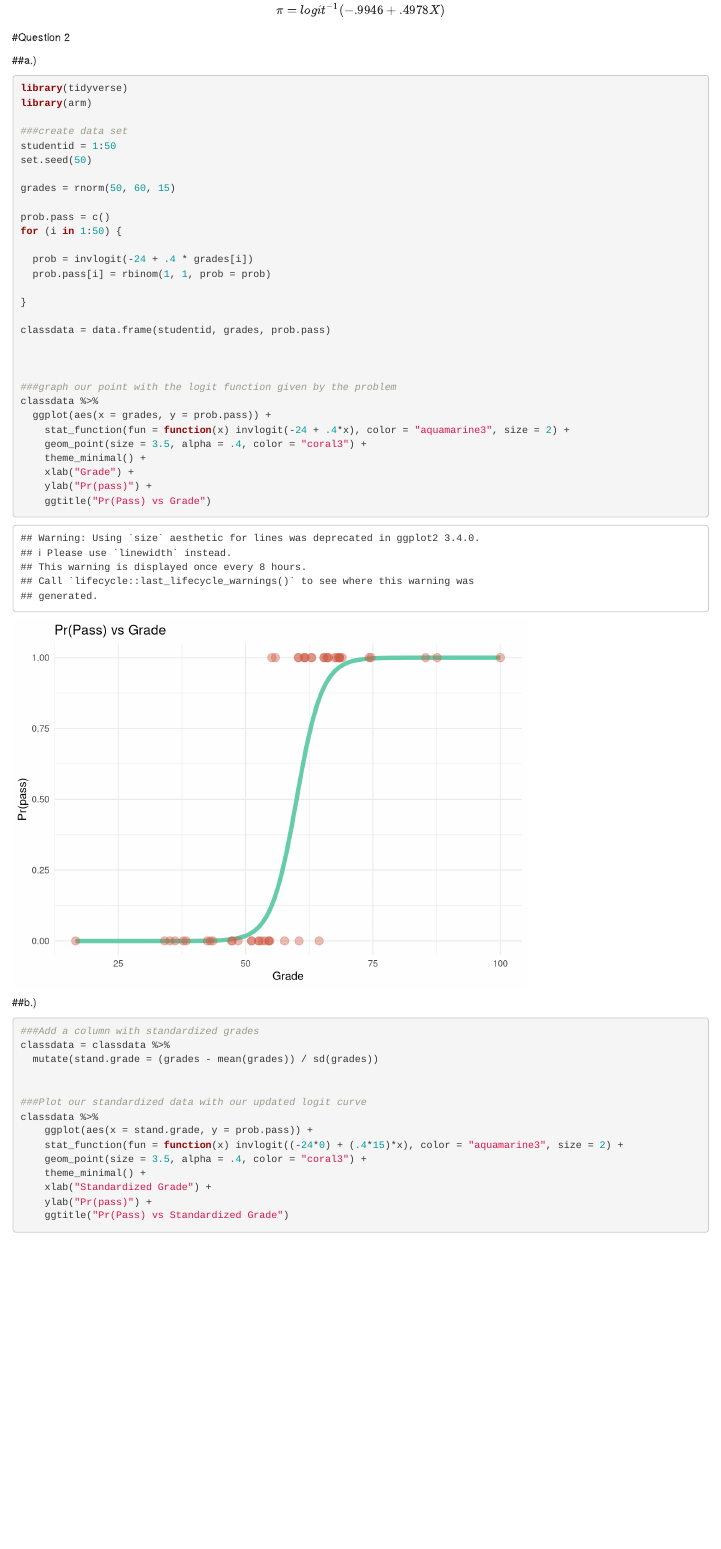
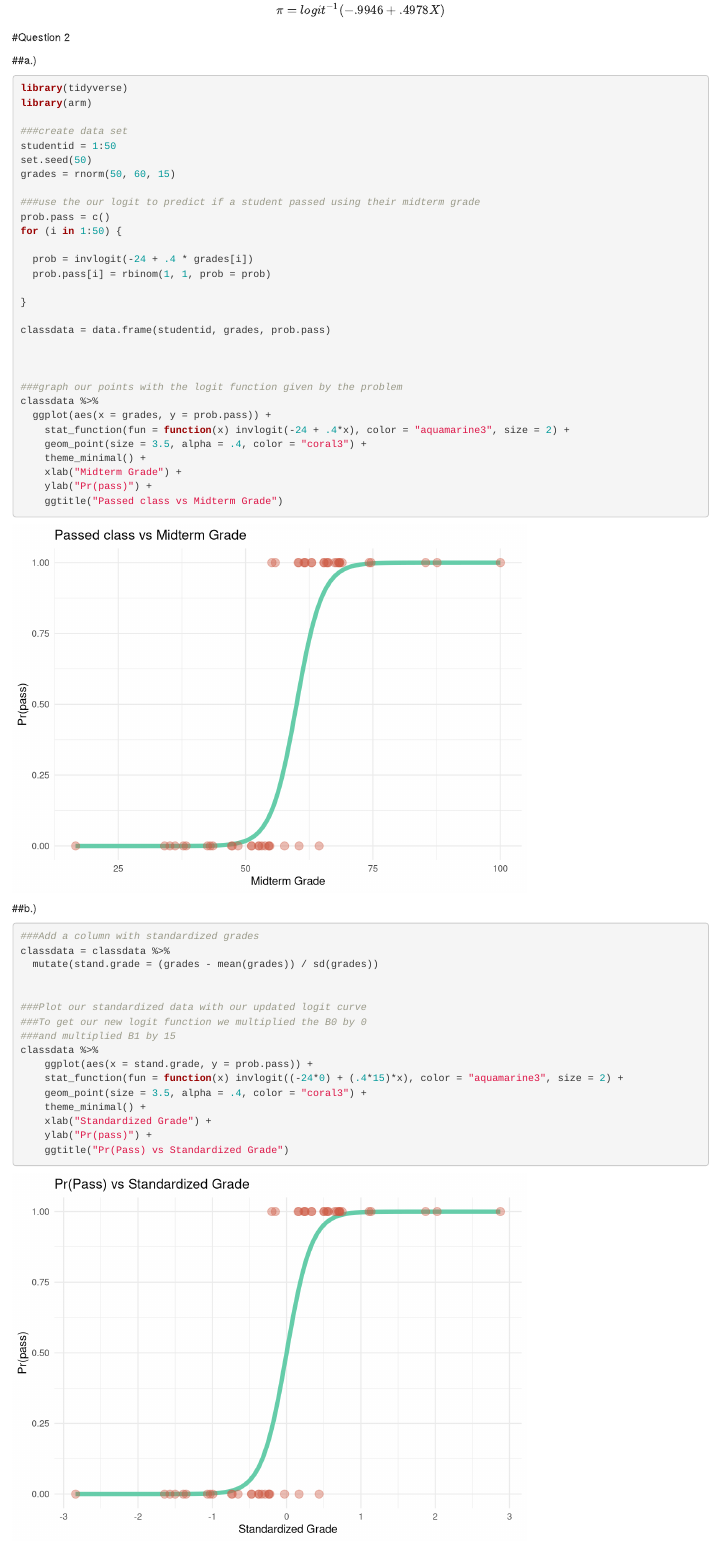
Before and after one commit to blainmorin/glmhw3, an R Markdown document (glmhw3html.Rmd): the page in a window 1100 px wide, from 530 px down. Rendered offline with R 4.5, knitr and Pandoc, with nearby package versions; some code elsewhere in the file could not run offline.

Commit message:
up to 3 done

````diff
--- a/glmhw3html.Rmd
+++ b/glmhw3html.Rmd
@@ -40,7 +40,7 @@
 #Question 2
 
 ##a.)
-```{r, message=FALSE}
+```{r, message=FALSE, warning=FALSE}
 
 library(tidyverse)
 library(arm)
@@ -48,9 +48,9 @@
 ###create data set
 studentid = 1:50
 set.seed(50)
-
 grades = rnorm(50, 60, 15)
 
+###use the our logit to predict if a student passed using their midterm grade
 prob.pass = c()
 for (i in 1:50) {
 
@@ -63,15 +63,15 @@
 
 
 
-###graph our point with the logit function given by the problem
+###graph our points with the logit function given by the problem
 classdata %>%
   ggplot(aes(x = grades, y = prob.pass)) +
     stat_function(fun = function(x) invlogit(-24 + .4*x), color = "aquamarine3", size = 2) +
     geom_point(size = 3.5, alpha = .4, color = "coral3") +
     theme_minimal() +
-    xlab("Grade") +
+    xlab("Midterm Grade") +
     ylab("Pr(pass)") +
-    ggtitle("Pr(Pass) vs Grade")
+    ggtitle("Passed class vs Midterm Grade")
 
 ```
 
@@ -85,6 +85,8 @@
 
 
 ###Plot our standardized data with our updated logit curve
+###To get our new logit function we multiplied the B0 by 0
+###and multiplied B1 by 15
 classdata %>%
     ggplot(aes(x = stand.grade, y = prob.pass)) +
     stat_function(fun = function(x) invlogit((-24*0) + (.4*15)*x), color = "aquamarine3", size = 2) +
````
Also changed, not shown: glmhw3html.Rmd (16 more changed lines).
